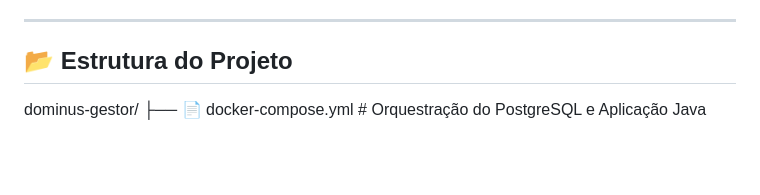
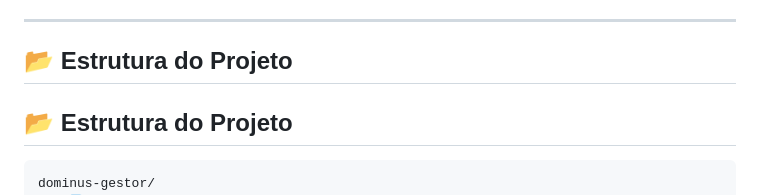
Before and after one commit to JotaMarcos/Dominus-Gestor-Evolution, a Markdown page: README.md, the part around the change. Drawn GitHub-style; blank space fills up the shorter version.

Commit message:
Update README with project structure details
Add project structure section to README

````diff
--- a/README.md
+++ b/README.md
@@ -39,6 +39,9 @@ Projetado com uma arquitetura nativa em Java 21, o sistema dispensa frameworks p
 
 ---
 ## 📂 Estrutura do Projeto
+## 📂 Estrutura do Projeto
+
+```text
 dominus-gestor/
 ├── 📄 docker-compose.yml             # Orquestração do PostgreSQL e Aplicação Java
 ├── 📄 Dockerfile                     # Build multi-stage (Maven + Temurin JRE)
````
